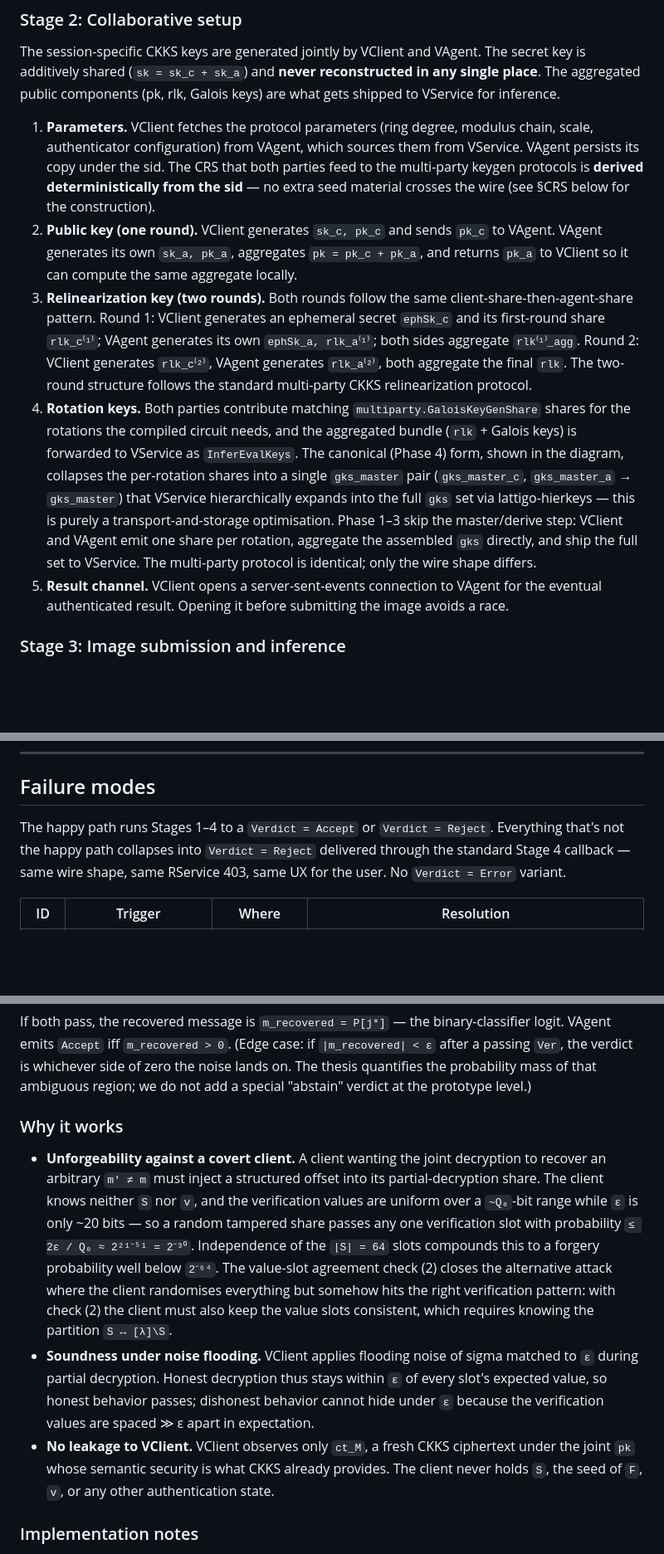
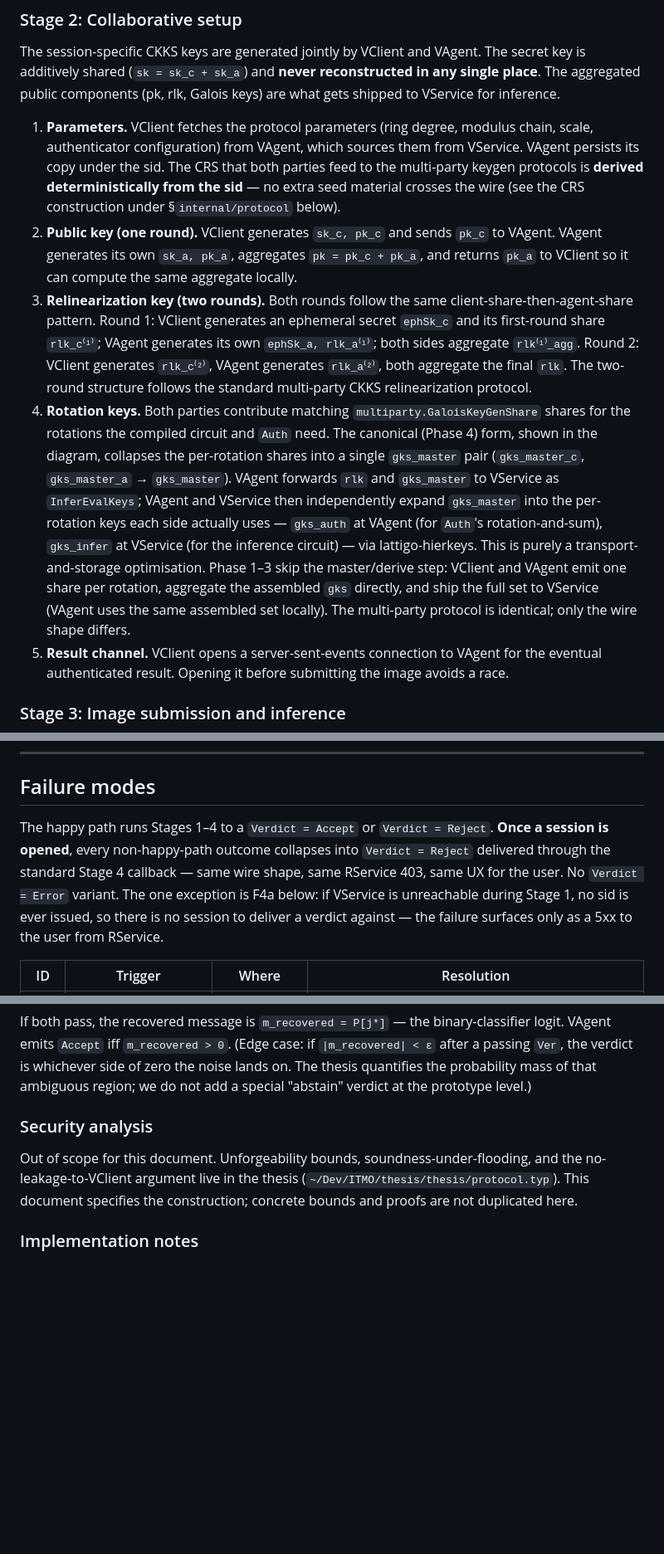
Before and after one commit to butvinm/ppiav, a Markdown page: docs/DESIGN.md, 3 parts joined by grey strips. Shown at 83% size. Rendered like a GitHub page; blank space fills up the shorter version.

```diff
--- a/docs/DESIGN.md
+++ b/docs/DESIGN.md
@@ -165,10 +168,10 @@ sequenceDiagram
 
 The session-specific CKKS keys are generated jointly by VClient and VAgent. The secret key is additively shared (`sk = sk_c + sk_a`) and **never reconstructed in any single place**. The aggregated public components (pk, rlk, Galois keys) are what gets shipped to VService for inference.
 
-1. **Parameters.** VClient fetches the protocol parameters (ring degree, modulus chain, scale, authenticator configuration) from VAgent, which sources them from VService. VAgent persists its copy under the sid. The CRS that both parties feed to the multi-party keygen protocols is **derived deterministically from the sid** — no extra seed material crosses the wire (see §CRS below for the construction).
+1. **Parameters.** VClient fetches the protocol parameters (ring degree, modulus chain, scale, authenticator configuration) from VAgent, which sources them from VService. VAgent persists its copy under the sid. The CRS that both parties feed to the multi-party keygen protocols is **derived deterministically from the sid** — no extra seed material crosses the wire (see the CRS construction under §`internal/protocol` below).
 2. **Public key (one round).** VClient generates `sk_c, pk_c` and sends `pk_c` to VAgent. VAgent generates its own `sk_a, pk_a`, aggregates `pk = pk_c + pk_a`, and returns `pk_a` to VClient so it can compute the same aggregate locally.
 3. **Relinearization key (two rounds).** Both rounds follow the same client-share-then-agent-share pattern. Round 1: VClient generates an ephemeral secret `ephSk_c` and its first-round share `rlk_c⁽¹⁾`; VAgent generates its own `ephSk_a, rlk_a⁽¹⁾`; both sides aggregate `rlk⁽¹⁾_agg`. Round 2: VClient generates `rlk_c⁽²⁾`, VAgent generates `rlk_a⁽²⁾`, both aggregate the final `rlk`. The two-round structure follows the standard multi-party CKKS relinearization protocol.
-4. **Rotation keys.** Both parties contribute matching `multiparty.GaloisKeyGenShare` shares for the rotations the compiled circuit needs, and the aggregated bundle (`rlk` + Galois keys) is forwarded to VService as `InferEvalKeys`. The canonical (Phase 4) form, shown in the diagram, collapses the per-rotation shares into a single `gks_master` pair (`gks_master_c`, `gks_master_a` → `gks_master`) that VService hierarchically expands into the full `gks` set via lattigo-hierkeys — this is purely a transport-and-storage optimisation. Phase 1–3 skip the master/derive step: VClient and VAgent emit one share per rotation, aggregate the assembled `gks` directly, and ship the full set to VService. The multi-party protocol is identical; only the wire shape differs.
+4. **Rotation keys.** Both parties contribute matching `multiparty.GaloisKeyGenShare` shares for the rotations the compiled circuit and `Auth` need. The canonical (Phase 4) form, shown in the diagram, collapses the per-rotation shares into a single `gks_master` pair (`gks_master_c`, `gks_master_a` → `gks_master`). VAgent forwards `rlk` and `gks_master` to VService as `InferEvalKeys`; VAgent and VService then independently expand `gks_master` into the per-rotation keys each side actually uses — `gks_auth` at VAgent (for `Auth`'s rotation-and-sum), `gks_infer` at VService (for the inference circuit) — via lattigo-hierkeys. This is purely a transport-and-storage optimisation. Phase 1–3 skip the master/derive step: VClient and VAgent emit one share per rotation, aggregate the assembled `gks` directly, and ship the full set to VService (VAgent uses the same assembled set locally). The multi-party protocol is identical; only the wire shape differs.
 5. **Result channel.** VClient opens a server-sent-events connection to VAgent for the eventual authenticated result. Opening it before submitting the image avoids a race.
 
 ### Stage 3: Image submission and inference
@@ -189,7 +192,7 @@ The session-specific CKKS keys are generated jointly by VClient and VAgent. The
 
 ## Failure modes
 
-The happy path runs Stages 1–4 to a `Verdict = Accept` or `Verdict = Reject`. Everything that's not the happy path collapses into `Verdict = Reject` delivered through the standard Stage 4 callback — same wire shape, same RService 403, same UX for the user. No `Verdict = Error` variant.
+The happy path runs Stages 1–4 to a `Verdict = Accept` or `Verdict = Reject`. **Once a session is opened**, every non-happy-path outcome collapses into `Verdict = Reject` delivered through the standard Stage 4 callback — same wire shape, same RService 403, same UX for the user. No `Verdict = Error` variant. The one exception is F4a below: if VService is unreachable during Stage 1, no sid is ever issued, so there is no session to deliver a verdict against — the failure surfaces only as a 5xx to the user from RService.
 
 | ID  | Trigger                             | Where                | Resolution                                                                                                                                      |
 | --- | ----------------------------------- | -------------------- | ----------------------------------------------------------------------------------------------------------------------------------------------- |
@@ -283,11 +286,9 @@ Accept iff **both**:
 
 If both pass, the recovered message is `m_recovered = P[j*]` — the binary-classifier logit. VAgent emits `Accept` iff `m_recovered > 0`. (Edge case: if `|m_recovered| < ε` after a passing `Ver`, the verdict is whichever side of zero the noise lands on. The thesis quantifies the probability mass of that ambiguous region; we do not add a special "abstain" verdict at the prototype level.)
 
-### Why it works
+### Security analysis
 
-- **Unforgeability against a covert client.** A client wanting the joint decryption to recover an arbitrary `m' ≠ m` must inject a structured offset into its partial-decryption share. The client knows neither `S` nor `v`, and the verification values are uniform over a `~Q₀`-bit range while `ε` is only ~20 bits — so a random tampered share passes any one verification slot with probability `≤ 2ε / Q₀ ≈ 2²¹⁻⁵¹ = 2⁻³⁰`. Independence of the `|S| = 64` slots compounds this to a forgery probability well below `2⁻⁶⁴`. The value-slot agreement check (2) closes the alternative attack where the client randomises everything but somehow hits the right verification pattern: with check (2) the client must also keep the value slots consistent, which requires knowing the partition `S ↔ [λ]\S`.
-- **Soundness under noise flooding.** VClient applies flooding noise of sigma matched to `ε` during partial decryption. Honest decryption thus stays within `ε` of every slot's expected value, so honest behavior passes; dishonest behavior cannot hide under `ε` because the verification values are spaced ≫ ε apart in expectation.
-- **No leakage to VClient.** VClient observes only `ct_M`, a fresh CKKS ciphertext under the joint `pk` whose semantic security is what CKKS already provides. The client never holds `S`, the seed of `F`, `v`, or any other authentication state.
+Out of scope for this document. Unforgeability bounds, soundness-under-flooding, and the no-leakage-to-VClient argument live in the thesis (`~/Dev/ITMO/thesis/thesis/protocol.typ`). This document specifies the construction; concrete bounds and proofs are not duplicated here.
 
 ### Implementation notes
 
```
Also changed, not shown: other parts of docs/DESIGN.md (+19 -16 lines).
